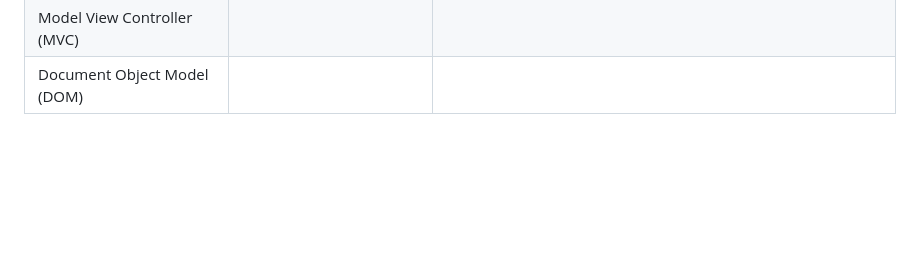
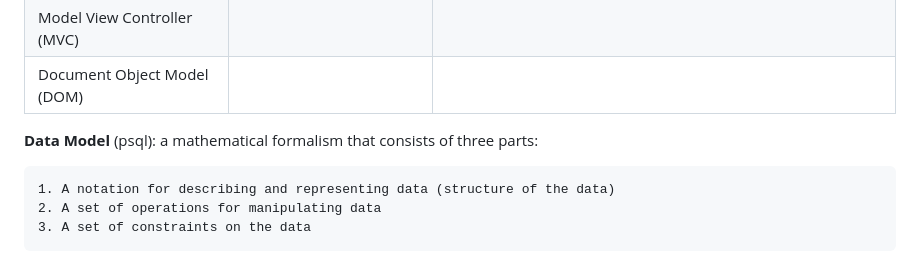
Before and after one commit to ccasil/Tips-and-Templates, a Markdown page: Resume.md, the part around the change. Drawn GitHub-style; blank space fills up the shorter version.

```diff
--- a/Resume.md
+++ b/Resume.md
@@ -25,3 +25,9 @@
 | Object Oriented Programming (OOP)     |
 | Model View Controller (MVC)           |
 | Document Object Model (DOM)           |
+
+__Data Model__ (psql): a mathematical formalism that consists of three parts:
+
+    1. A notation for describing and representing data (structure of the data)
+    2. A set of operations for manipulating data
+    3. A set of constraints on the data
```
Also changed, not shown: trigger.png (added), twisting.png (added), 1 other file.
